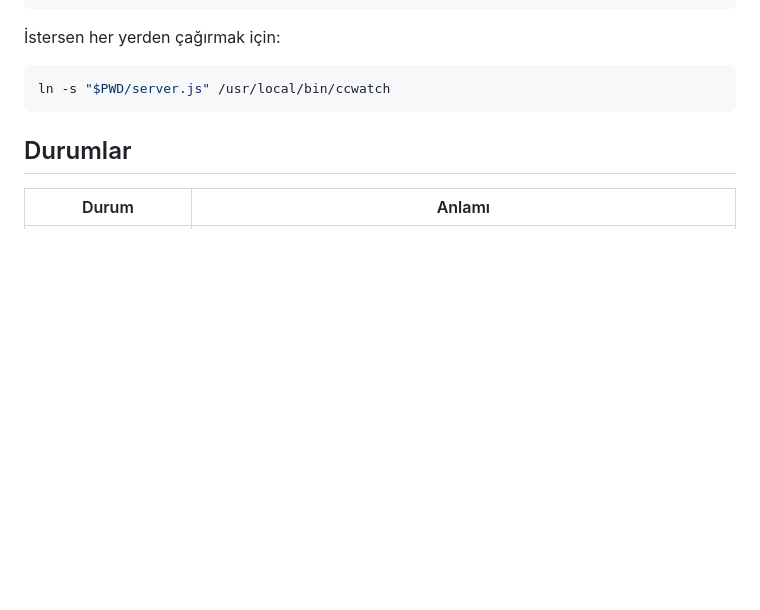
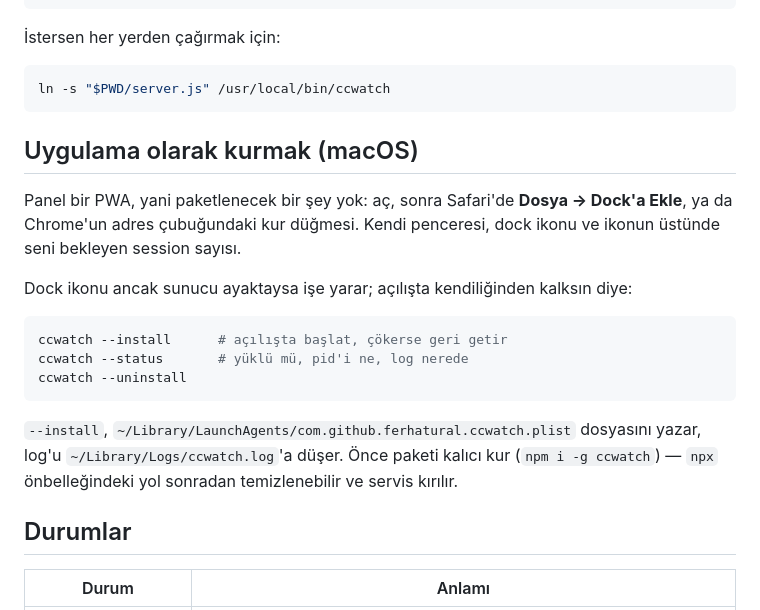
Before and after one commit to ferhatural/mineClaude, a Markdown page: README.tr.md, the part around the change. Drawn GitHub-style; blank space fills up the shorter version.

````diff
--- a/README.tr.md
+++ b/README.tr.md
@@ -25,6 +25,24 @@ node server.js --port 7799 --no-open
 ```bash
 ln -s "$PWD/server.js" /usr/local/bin/ccwatch
 ```
+
+## Uygulama olarak kurmak (macOS)
+
+Panel bir PWA, yani paketlenecek bir şey yok: aç, sonra Safari'de **Dosya → Dock'a Ekle**,
+ya da Chrome'un adres çubuğundaki kur düğmesi. Kendi penceresi, dock ikonu ve ikonun üstünde
+seni bekleyen session sayısı.
+
+Dock ikonu ancak sunucu ayaktaysa işe yarar; açılışta kendiliğinden kalksın diye:
+
+```bash
+ccwatch --install      # açılışta başlat, çökerse geri getir
+ccwatch --status       # yüklü mü, pid'i ne, log nerede
+ccwatch --uninstall
+```
+
+`--install`, `~/Library/LaunchAgents/com.github.ferhatural.ccwatch.plist` dosyasını yazar,
+log'u `~/Library/Logs/ccwatch.log`'a düşer. Önce paketi kalıcı kur (`npm i -g ccwatch`) —
+`npx` önbelleğindeki yol sonradan temizlenebilir ve servis kırılır.
 
 ## Durumlar
 
````
Also changed, not shown: README.md (+18 -0 lines), icons/apple-touch-icon.png (added), icons/icon-192.png (added), icons/icon-512.png (added), icons/icon-maskable-512.png (added), 11 other files.
